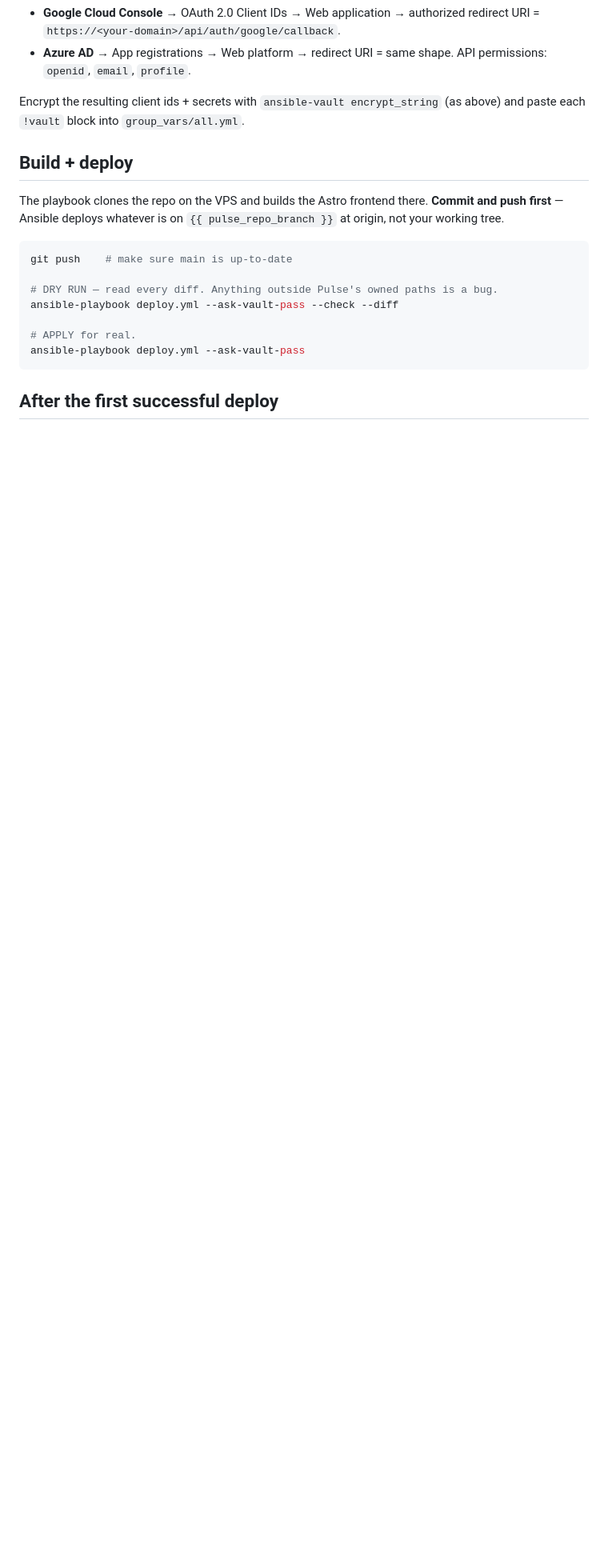
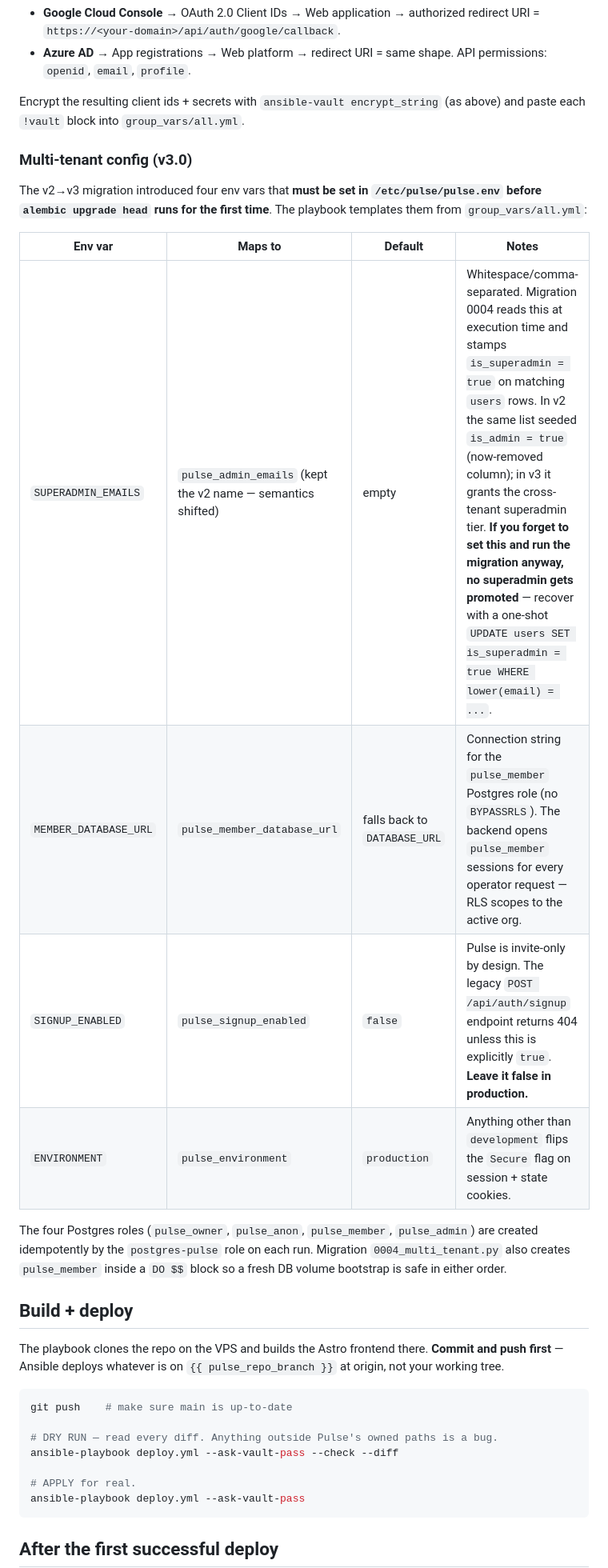
Before and after one commit to Axiolo-Marketing/pulse, a Markdown page: deploy/README.md, the part around one of its changes. Shown at 80% size. GitHub-like rendering; blank space fills up the shorter version.

```diff
--- a/deploy/README.md
+++ b/deploy/README.md
@@ -87,6 +87,24 @@ OAuth client setup (one-time, in the provider consoles):
 Encrypt the resulting client ids + secrets with `ansible-vault encrypt_string`
 (as above) and paste each `!vault` block into `group_vars/all.yml`.
 
+### Multi-tenant config (v3.0)
+
+The v2→v3 migration introduced four env vars that **must be set in
+`/etc/pulse/pulse.env` before `alembic upgrade head` runs for the first
+time**. The playbook templates them from `group_vars/all.yml`:
+
+| Env var | Maps to | Default | Notes |
+|---|---|---|---|
+| `SUPERADMIN_EMAILS` | `pulse_admin_emails` (kept the v2 name — semantics shifted) | empty | Whitespace/comma-separated. Migration 0004 reads this at execution time and stamps `is_superadmin = true` on matching `users` rows. In v2 the same list seeded `is_admin = true` (now-removed column); in v3 it grants the cross-tenant superadmin tier. **If you forget to set this and run the migration anyway, no superadmin gets promoted** — recover with a one-shot `UPDATE users SET is_superadmin = true WHERE lower(email) = ...`. |
+| `MEMBER_DATABASE_URL` | `pulse_member_database_url` | falls back to `DATABASE_URL` | Connection string for the `pulse_member` Postgres role (no `BYPASSRLS`). The backend opens `pulse_member` sessions for every operator request — RLS scopes to the active org. |
+| `SIGNUP_ENABLED` | `pulse_signup_enabled` | `false` | Pulse is invite-only by design. The legacy `POST /api/auth/signup` endpoint returns 404 unless this is explicitly `true`. **Leave it false in production.** |
+| `ENVIRONMENT` | `pulse_environment` | `production` | Anything other than `development` flips the `Secure` flag on session + state cookies. |
+
+The four Postgres roles (`pulse_owner`, `pulse_anon`, `pulse_member`,
+`pulse_admin`) are created idempotently by the `postgres-pulse` role on each
+run. Migration `0004_multi_tenant.py` also creates `pulse_member` inside a
+`DO $$` block so a fresh DB volume bootstrap is safe in either order.
+
 ## Build + deploy
 
 The playbook clones the repo on the VPS and builds the Astro frontend
```
Also changed, not shown: other parts of deploy/README.md (+81 -10 lines).
